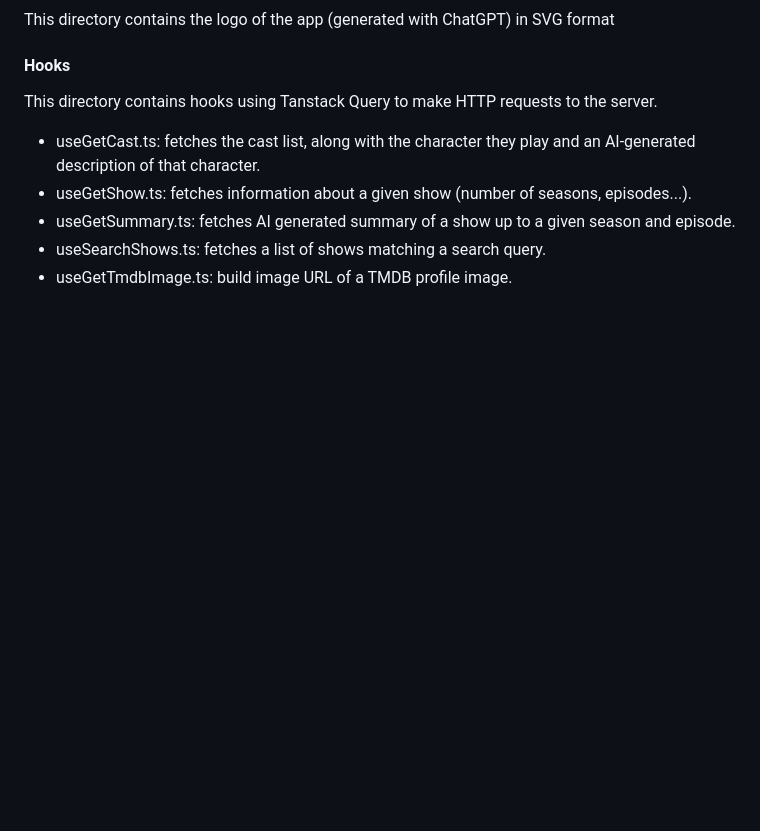
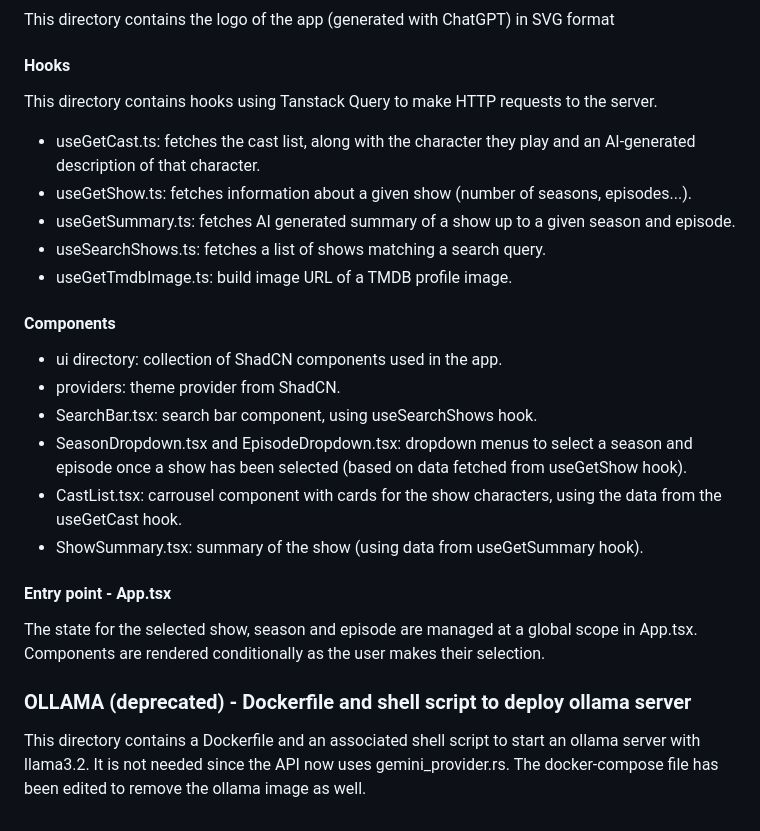
Before and after one commit to ThbltLmr/katchup, a Markdown page: README.md, the part around the change. Drawn GitHub-style; blank space fills up the shorter version.

Commit message:
docs: complete README

```diff
--- a/README.md
+++ b/README.md
@@ -43,3 +43,20 @@ This directory contains hooks using Tanstack Query to make HTTP requests to the
 - useGetSummary.ts: fetches AI generated summary of a show up to a given season and episode.
 - useSearchShows.ts: fetches a list of shows matching a search query.
 - useGetTmdbImage.ts: build image URL of a TMDB profile image.
+
+#### Components
+- ui directory: collection of ShadCN components used in the app.
+- providers: theme provider from ShadCN.
+- SearchBar.tsx: search bar component, using useSearchShows hook.
+- SeasonDropdown.tsx and EpisodeDropdown.tsx: dropdown menus to select a season and episode once a show has been selected (based on data fetched from useGetShow hook).
+- CastList.tsx: carrousel component with cards for the show characters, using the data from the useGetCast hook.
+- ShowSummary.tsx: summary of the show (using data from useGetSummary hook).
+
+#### Entry point - App.tsx
+The state for the selected show, season and episode are managed at a global scope in App.tsx.
+Components are rendered conditionally as the user makes their selection.
+
+
+### OLLAMA (deprecated) - Dockerfile and shell script to deploy ollama server
+This directory contains a Dockerfile and an associated shell script to start an ollama server with llama3.2. It is not needed since the API now uses gemini_provider.rs.
+The docker-compose file has been edited to remove the ollama image as well.
```
